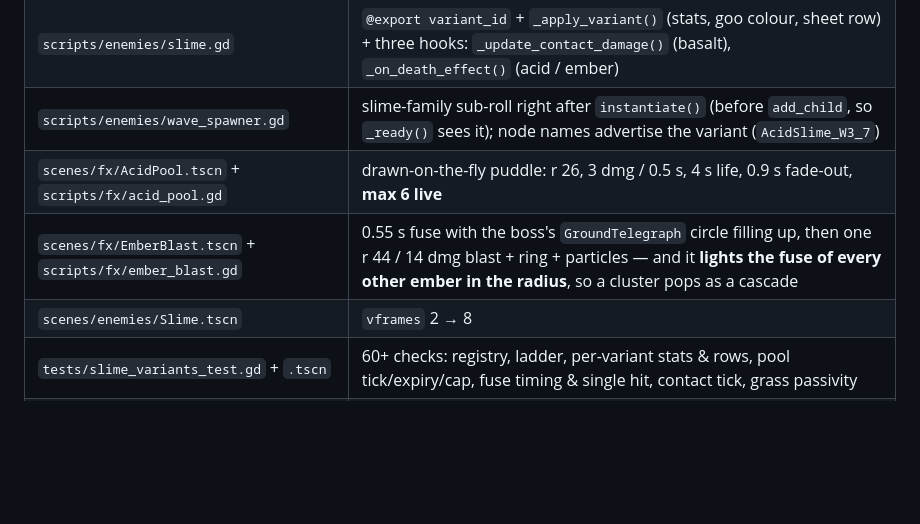
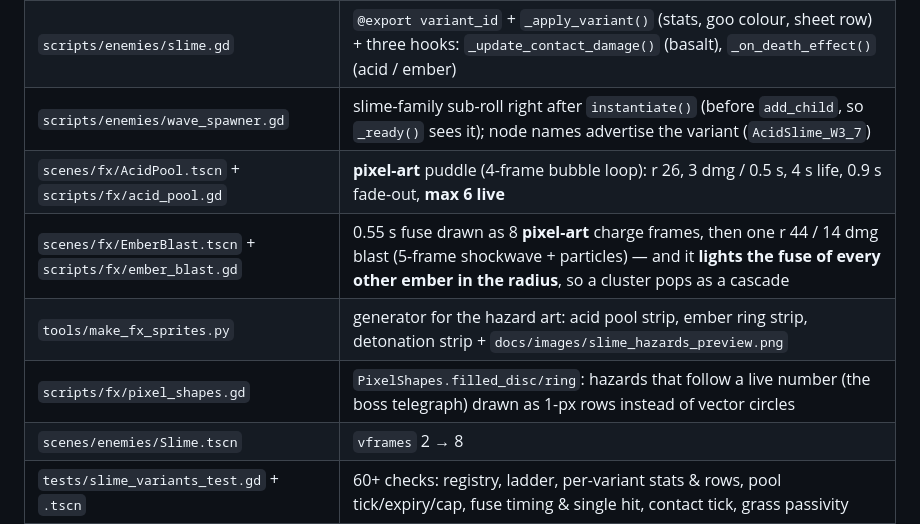
Before and after one commit to WizardsAcademy/newgame, a Markdown page: docs/SLIME_VARIANTS.md, the part around one of its changes. Drawn GitHub-style; blank space fills up the shorter version.

```diff
--- a/docs/SLIME_VARIANTS.md
+++ b/docs/SLIME_VARIANTS.md
@@ -116,8 +121,10 @@ bosses alternate instead of one replacing the other.
 | `scripts/enemies/slime_visuals.gd` | `set_variant(row)`; `frame = row * 24 + (flash ? 12 : 0) + pose` |
 | `scripts/enemies/slime.gd` | `@export variant_id` + `_apply_variant()` (stats, goo colour, sheet row) + three hooks: `_update_contact_damage()` (basalt), `_on_death_effect()` (acid / ember) |
 | `scripts/enemies/wave_spawner.gd` | slime-family sub-roll right after `instantiate()` (before `add_child`, so `_ready()` sees it); node names advertise the variant (`AcidSlime_W3_7`) |
-| `scenes/fx/AcidPool.tscn` + `scripts/fx/acid_pool.gd` | drawn-on-the-fly puddle: r 26, 3 dmg / 0.5 s, 4 s life, 0.9 s fade-out, **max 6 live** |
-| `scenes/fx/EmberBlast.tscn` + `scripts/fx/ember_blast.gd` | 0.55 s fuse with the boss's `GroundTelegraph` circle filling up, then one r 44 / 14 dmg blast + ring + particles — and it **lights the fuse of every other ember in the radius**, so a cluster pops as a cascade |
+| `scenes/fx/AcidPool.tscn` + `scripts/fx/acid_pool.gd` | **pixel-art** puddle (4-frame bubble loop): r 26, 3 dmg / 0.5 s, 4 s life, 0.9 s fade-out, **max 6 live** |
+| `scenes/fx/EmberBlast.tscn` + `scripts/fx/ember_blast.gd` | 0.55 s fuse drawn as 8 **pixel-art** charge frames, then one r 44 / 14 dmg blast (5-frame shockwave + particles) — and it **lights the fuse of every other ember in the radius**, so a cluster pops as a cascade |
+| `tools/make_fx_sprites.py` | generator for the hazard art: acid pool strip, ember ring strip, detonation strip + `docs/images/slime_hazards_preview.png` |
+| `scripts/fx/pixel_shapes.gd` | `PixelShapes.filled_disc/ring`: hazards that follow a live number (the boss telegraph) drawn as 1-px rows instead of vector circles |
 | `scenes/enemies/Slime.tscn` | `vframes` 2 → 8 |
 | `tests/slime_variants_test.gd` + `.tscn` | 60+ checks: registry, ladder, per-variant stats & rows, pool tick/expiry/cap, fuse timing & single hit, contact tick, grass passivity |
 | `tests/combat_test.gd` | sheet assertions moved to the family layout (`frame % 24`) |
```
Also changed, not shown: other parts of docs/SLIME_VARIANTS.md (+12 -1 lines), README.md (+1 -1 lines), docs/ARCHITECTURE.md (+3 -1 lines), assets/textures/fx_acid_pool.png (added), assets/textures/fx_blast_burst.png (added), assets/textures/fx_blast_ring.png (added), assets/textures/fx_gold_ring.png (added), docs/images/slime_hazards_preview.png (added), 8 other files.
